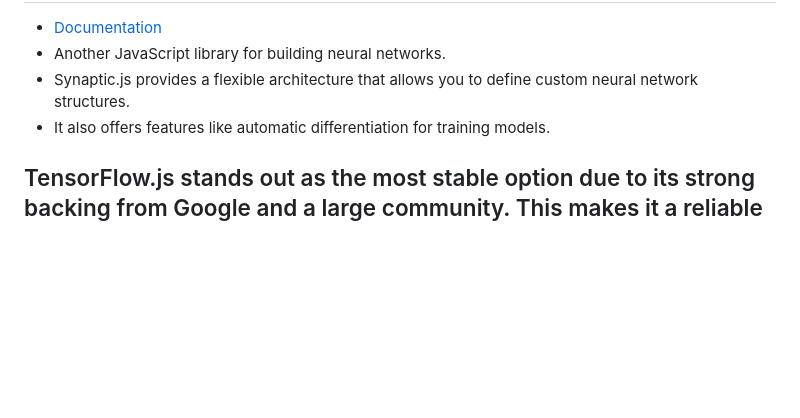
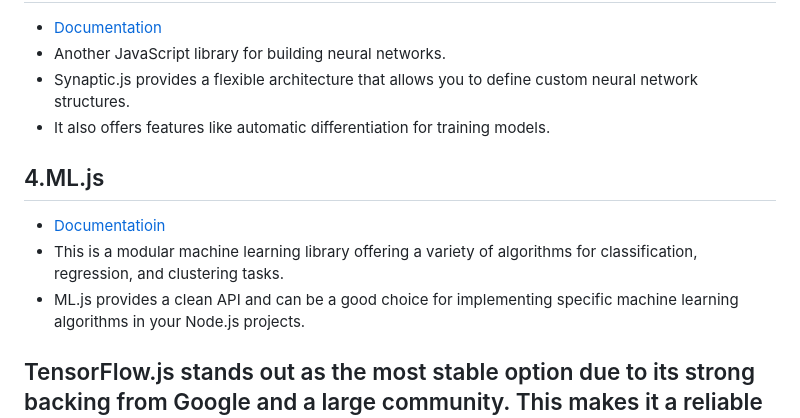
Before and after one commit to jeffreywallphd/AutoProphet, a Markdown page: DATA_ANALYTICS_LIBRARIES.md, the part around the change. Rendered like a GitHub page; blank space fills up the shorter version.

```diff
--- a/DATA_ANALYTICS_LIBRARIES.md
+++ b/DATA_ANALYTICS_LIBRARIES.md
@@ -101,4 +101,10 @@
 * Synaptic.js provides a flexible architecture that allows you to define custom neural network structures.
 * It also offers features like automatic differentiation for training models.
 
+## 4.ML.js
+
+* [Documentatioin](https://www.npmjs.com/package/ml)
+* This is a modular machine learning library offering a variety of algorithms for classification, regression, and clustering tasks.
+* ML.js provides a clean API and can be a good choice for implementing specific machine learning algorithms in your Node.js projects.
+
 ## TensorFlow.js stands out as the most stable option due to its strong backing from Google and a large community. This makes it a reliable choice for production use. Brain.js and Synaptic.js, while user-friendly, have smaller communities and receive less frequent updates. These are critical factors to consider before implementing them in a website.
```
Also changed, not shown: LLMS_TRANSFORMERS_HUGGINGFACE_SCOPE_NODEJS.md (added, +53 -0 lines).
